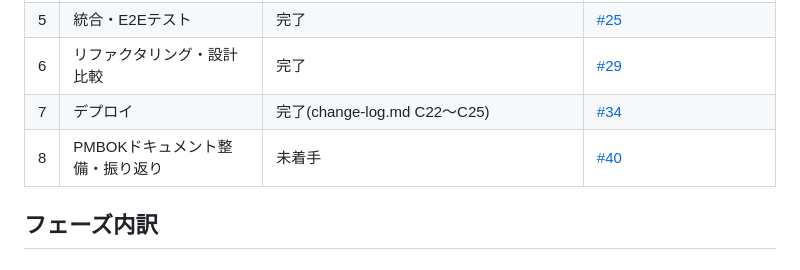
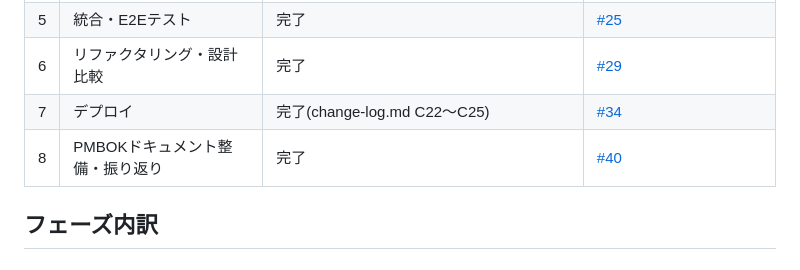
Before and after one commit to YoshinoriSawaya/task-pm-app, a Markdown page: docs/pmbok/wbs.md, the part around the change. Drawn GitHub-style.

Commit message:
docs(wbs): フェーズ8完了を反映
Co-Authored-By: Claude Sonnet 5 <noreply@anthropic.com>

```diff
--- a/docs/pmbok/wbs.md
+++ b/docs/pmbok/wbs.md
@@ -20,7 +20,7 @@
 | 5 | 統合・E2Eテスト | 完了 | [#25](https://github.com/YoshinoriSawaya/task-pm-app/issues/25) |
 | 6 | リファクタリング・設計比較 | 完了 | [#29](https://github.com/YoshinoriSawaya/task-pm-app/issues/29) |
 | 7 | デプロイ | 完了(change-log.md C22〜C25) | [#34](https://github.com/YoshinoriSawaya/task-pm-app/issues/34) |
-| 8 | PMBOKドキュメント整備・振り返り | 未着手 | [#40](https://github.com/YoshinoriSawaya/task-pm-app/issues/40) |
+| 8 | PMBOKドキュメント整備・振り返り | 完了 | [#40](https://github.com/YoshinoriSawaya/task-pm-app/issues/40) |
 
 ## フェーズ内訳
 
```
